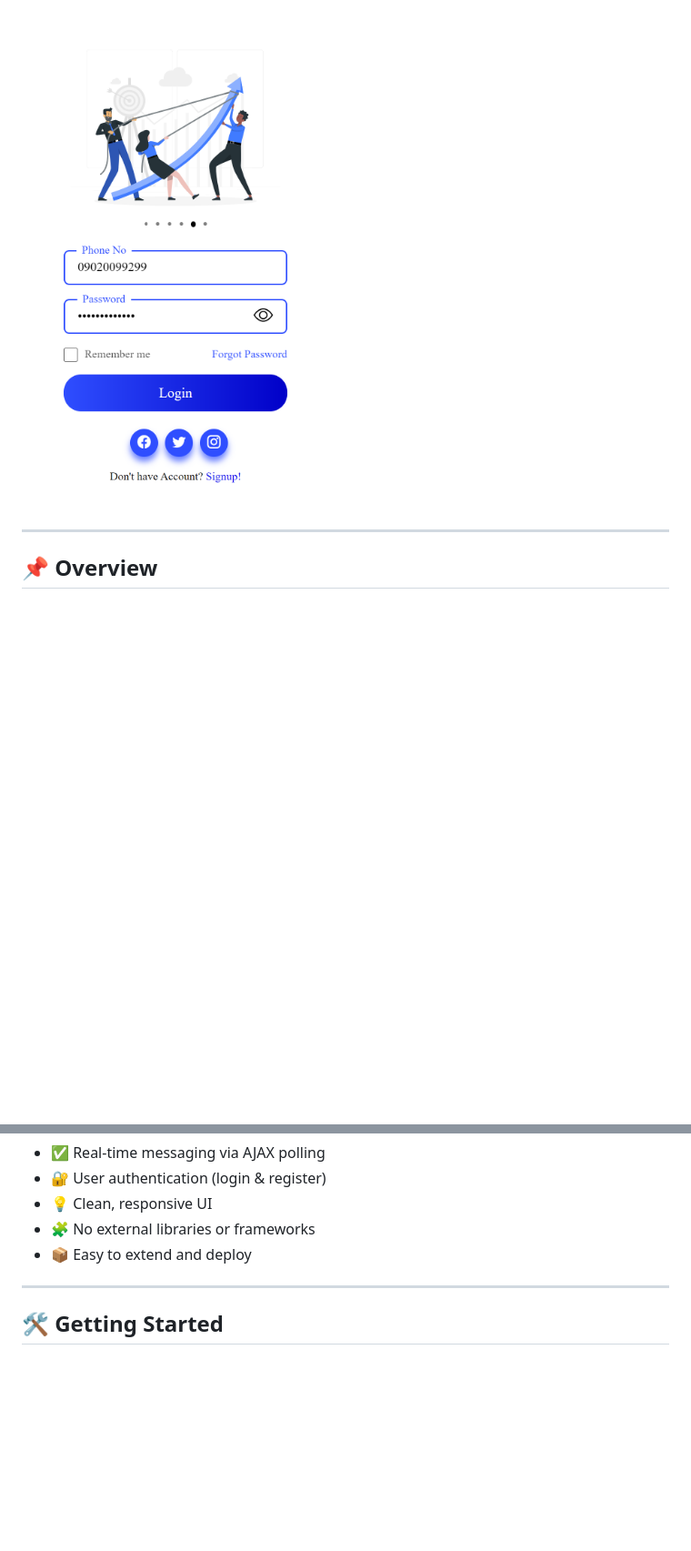
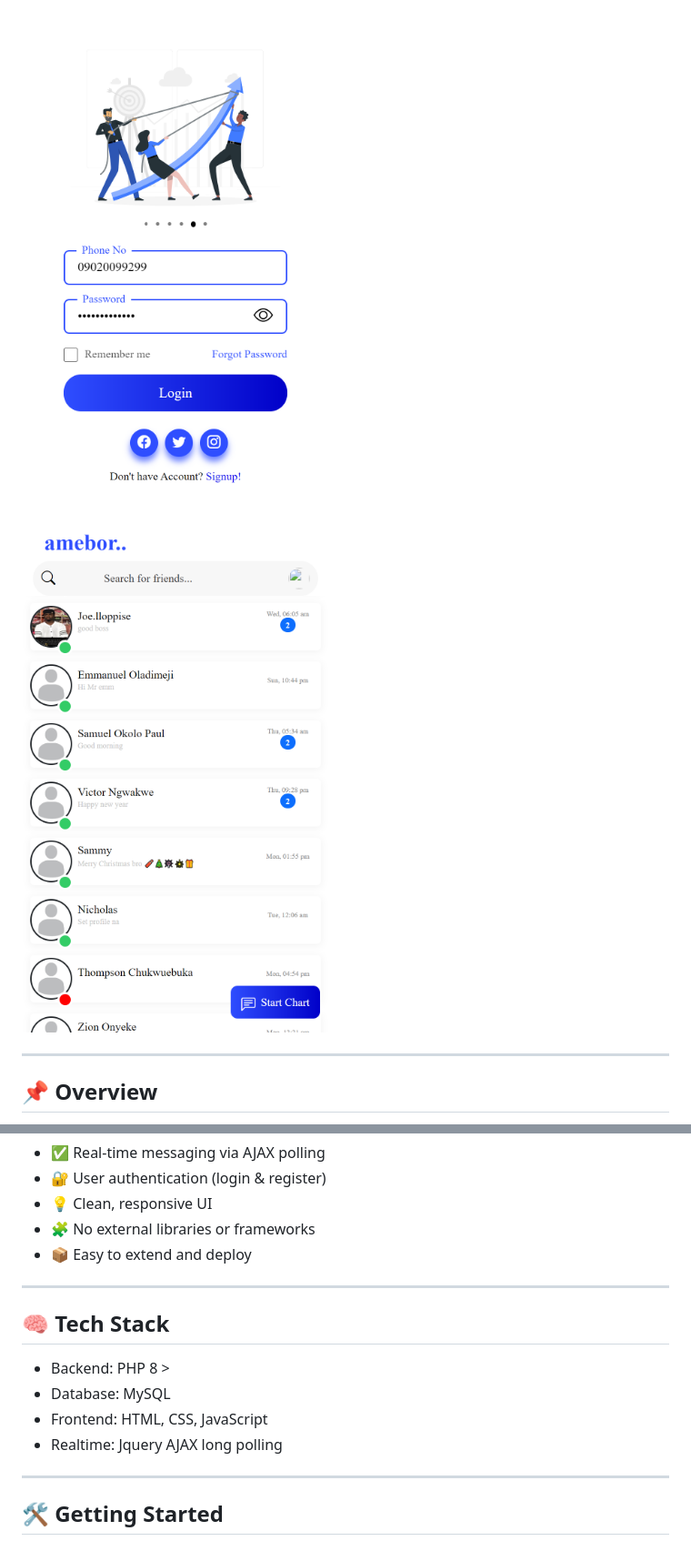
Before and after one commit to Raphealmary/pure-php-chat, a Markdown page: README.md, 2 parts joined by grey strips. Shown: that part at 91% size. Drawn GitHub-style; pictures changed too: dash.png (added); blank space fills up the shorter version.

Commit message:
revisited the readme

```diff
--- a/README.md
+++ b/README.md
@@ -3,6 +3,8 @@
 A lightweight, responsive real-time chat application built with **pure PHP**, **MySQL**, and **AJAX** — no frameworks or JavaScript libraries required.
 
 ![Chat Interface](login.png)
+
+![Chat Interface](dash.png)
 
 ---
 
@@ -22,6 +24,16 @@ A lightweight, responsive real-time chat application built with **pure PHP**, **
 
 ---
 
+## 🧠 Tech Stack
+
+- Backend: PHP 8 >
+- Database: MySQL
+- Frontend: HTML, CSS, JavaScript
+- Realtime: Jquery AJAX long polling
+
+
+---
+
 ## 🛠️ Getting Started
 
 ### 1. Clone the Repository
```
